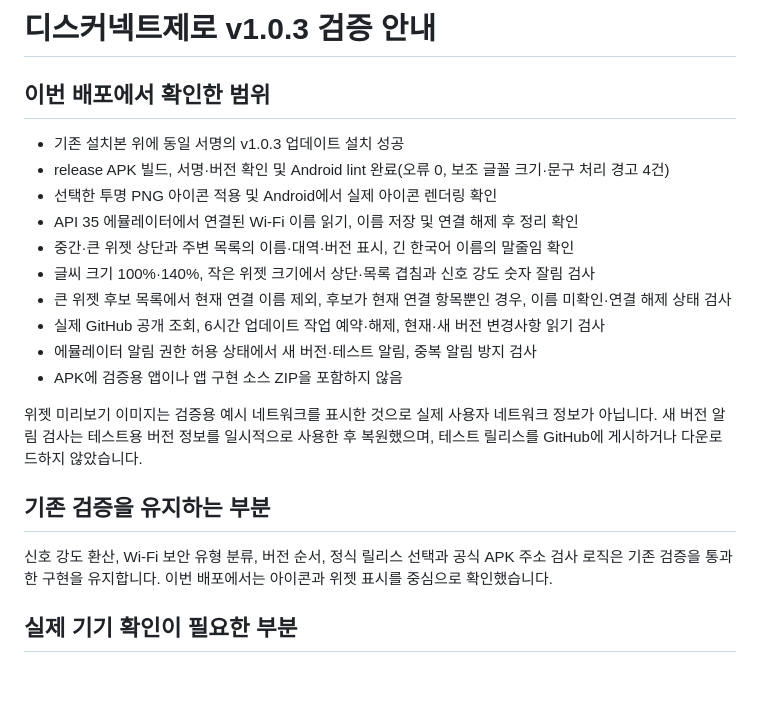
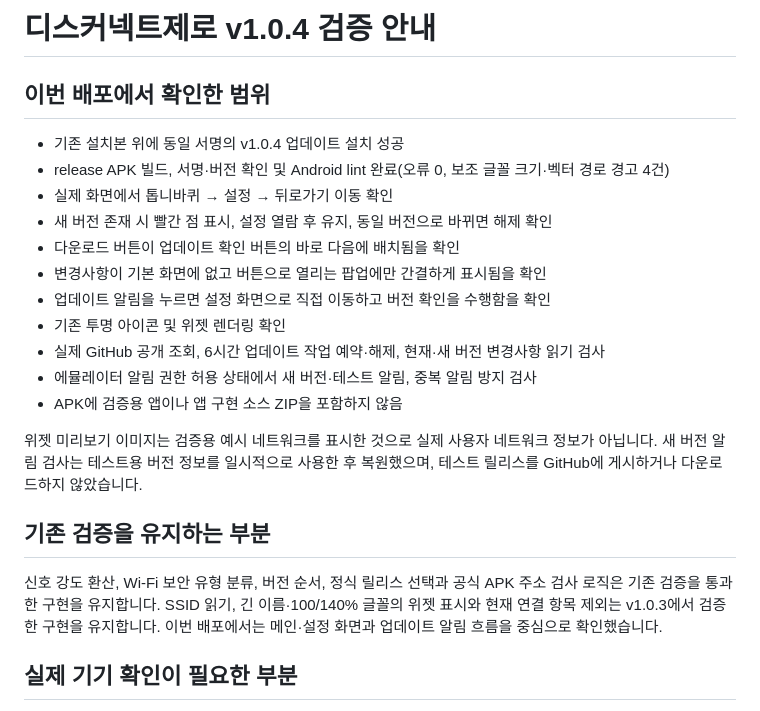
Before and after one commit to ZERO-hms/disconnect-zero, a Markdown page: VALIDATION.md, the part around the change. GitHub-like rendering; blank space fills up the shorter version.

```diff
--- a/VALIDATION.md
+++ b/VALIDATION.md
@@ -1,14 +1,15 @@
-# 디스커넥트제로 v1.0.3 검증 안내
+# 디스커넥트제로 v1.0.4 검증 안내
 
 ## 이번 배포에서 확인한 범위
 
-- 기존 설치본 위에 동일 서명의 v1.0.3 업데이트 설치 성공
-- release APK 빌드, 서명·버전 확인 및 Android lint 완료(오류 0, 보조 글꼴 크기·문구 처리 경고 4건)
-- 선택한 투명 PNG 아이콘 적용 및 Android에서 실제 아이콘 렌더링 확인
-- API 35 에뮬레이터에서 연결된 Wi-Fi 이름 읽기, 이름 저장 및 연결 해제 후 정리 확인
-- 중간·큰 위젯 상단과 주변 목록의 이름·대역·버전 표시, 긴 한국어 이름의 말줄임 확인
-- 글씨 크기 100%·140%, 작은 위젯 크기에서 상단·목록 겹침과 신호 강도 숫자 잘림 검사
-- 큰 위젯 후보 목록에서 현재 연결 이름 제외, 후보가 현재 연결 항목뿐인 경우, 이름 미확인·연결 해제 상태 검사
+- 기존 설치본 위에 동일 서명의 v1.0.4 업데이트 설치 성공
+- release APK 빌드, 서명·버전 확인 및 Android lint 완료(오류 0, 보조 글꼴 크기·벡터 경로 경고 4건)
+- 실제 화면에서 톱니바퀴 → 설정 → 뒤로가기 이동 확인
+- 새 버전 존재 시 빨간 점 표시, 설정 열람 후 유지, 동일 버전으로 바뀌면 해제 확인
+- 다운로드 버튼이 업데이트 확인 버튼의 바로 다음에 배치됨을 확인
+- 변경사항이 기본 화면에 없고 버튼으로 열리는 팝업에만 간결하게 표시됨을 확인
+- 업데이트 알림을 누르면 설정 화면으로 직접 이동하고 버전 확인을 수행함을 확인
+- 기존 투명 아이콘 및 위젯 렌더링 확인
 - 실제 GitHub 공개 조회, 6시간 업데이트 작업 예약·해제, 현재·새 버전 변경사항 읽기 검사
 - 에뮬레이터 알림 권한 허용 상태에서 새 버전·테스트 알림, 중복 알림 방지 검사
 - APK에 검증용 앱이나 앱 구현 소스 ZIP을 포함하지 않음
@@ -17,7 +18,7 @@
 
 ## 기존 검증을 유지하는 부분
 
-신호 강도 환산, Wi-Fi 보안 유형 분류, 버전 순서, 정식 릴리스 선택과 공식 APK 주소 검사 로직은 기존 검증을 통과한 구현을 유지합니다. 이번 배포에서는 아이콘과 위젯 표시를 중심으로 확인했습니다.
+신호 강도 환산, Wi-Fi 보안 유형 분류, 버전 순서, 정식 릴리스 선택과 공식 APK 주소 검사 로직은 기존 검증을 통과한 구현을 유지합니다. SSID 읽기, 긴 이름·100/140% 글꼴의 위젯 표시와 현재 연결 항목 제외는 v1.0.3에서 검증한 구현을 유지합니다. 이번 배포에서는 메인·설정 화면과 업데이트 알림 흐름을 중심으로 확인했습니다.
 
 ## 실제 기기 확인이 필요한 부분
 
```
Also changed, not shown: README.md (+18 -16 lines), main-screen.png (added), settings-screen.png (added).
